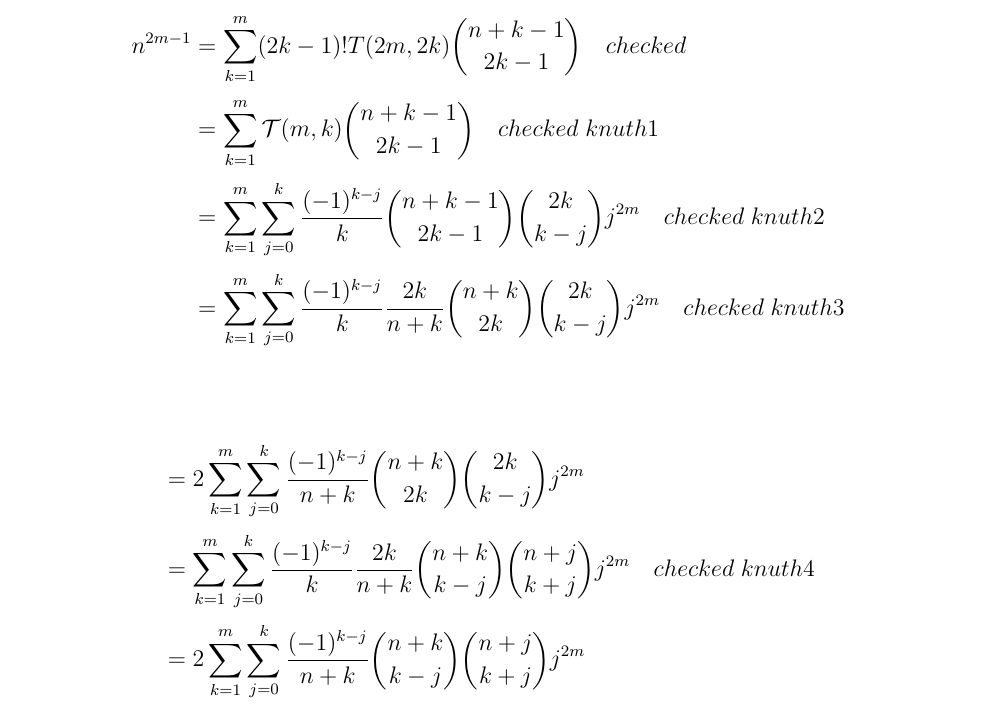
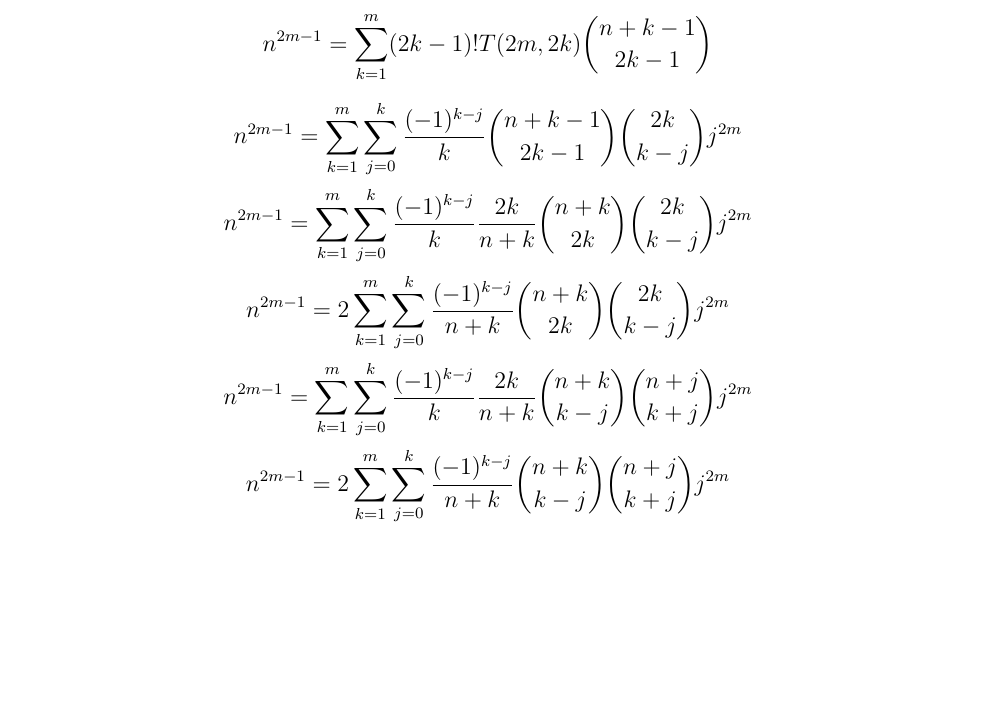
Before and after one commit to kolosovpetro/PolynomialIdentitiesInvolvingCentralFactorialNumbers, a LaTeX paper (src/polynomial-identities/polynomial-identities-main.tex, which reads src/polynomial-identities/polynomial-identities.tex): part of page 2 of 3, cut so that both start at the same text, the shorter picture padded with empty space. Compiled offline with pdfLaTeX.

Commit message:
work in progress

```diff
--- a/src/polynomial-identities/polynomial-identities.tex
+++ b/src/polynomial-identities/polynomial-identities.tex
@@ -12,17 +12,24 @@
 \end{equation*}
 
 \subsection{Knuth's formula - approach 1 (to be verified all)}\label{subsec:knuth's-formula---approach-1-(to-be-verified-all)}
-\begin{align*}
-    n^{2m-1}
-    &= \sum_{k=1}^{m} (2k-1)! T(2m,2k) \binom{n+k-1}{2k-1} \quad checked \\
-    &= \sum_{k=1}^{m} \mathcal{T}(m,k) \binom{n+k-1}{2k-1} \quad checked \;  knuth1\\
-    &= \sum_{k=1}^{m} \sum_{j=0}^{k} \frac{(-1)^{k-j}}{k} \binom{n+k-1}{2k-1} \binom{2k}{k-j} j^{2m} \quad checked \; knuth2 \\
-    &= \sum_{k=1}^{m} \sum_{j=0}^{k} \frac{(-1)^{k-j}}{k} \frac{2k}{n+k} \binom{n+k}{2k} \binom{2k}{k-j} j^{2m} \quad checked \; knuth3 \\
-\end{align*}
-\begin{align*}
-    &= 2\sum_{k=1}^{m} \sum_{j=0}^{k} \frac{(-1)^{k-j}}{n+k} \binom{n+k}{2k} \binom{2k}{k-j} j^{2m}  \\
-    &= \sum_{k=1}^{m} \sum_{j=0}^{k} \frac{(-1)^{k-j}}{k} \frac{2k}{n+k} \binom{n+k}{k-j} \binom{n+j}{k+j} j^{2m} \quad checked \; knuth4 \\
-    &= 2\sum_{k=1}^{m} \sum_{j=0}^{k} \frac{(-1)^{k-j}}{n+k} \binom{n+k}{k-j} \binom{n+j}{k+j} j^{2m} \\
-    &= 2\sum_{k=1}^{m} \sum_{j=0}^{k} \frac{(-1)^{k-j}}{n+k} \binom{n+k}{n+j} \binom{n+j}{k+j} j^{2m} \\
-    &= 2\sum_{k=1}^{m} \sum_{j=0}^{k} \frac{(-1)^{k-j}}{n+k} \binom{n+k}{k+j} \binom{k-j}{n-k} j^{2m} \\
-\end{align*}
+\begin{equation*}
+    n^{2m-1} = \sum_{k=1}^{m} (2k-1)! T(2m,2k) \binom{n+k-1}{2k-1}
+\end{equation*}
+\begin{equation*}
+    n^{2m-1} = \sum_{k=1}^{m} \sum_{j=0}^{k} \frac{(-1)^{k-j}}{k} \binom{n+k-1}{2k-1} \binom{2k}{k-j} j^{2m}
+\end{equation*}
+\begin{equation*}
+    n^{2m-1} = \sum_{k=1}^{m} \sum_{j=0}^{k} \frac{(-1)^{k-j}}{k} \frac{2k}{n+k} \binom{n+k}{2k} \binom{2k}{k-j} j^{2m}
+\end{equation*}
+\begin{equation*}
+    n^{2m-1} = 2\sum_{k=1}^{m} \sum_{j=0}^{k} \frac{(-1)^{k-j}}{n+k} \binom{n+k}{2k} \binom{2k}{k-j} j^{2m}
+\end{equation*}
+\begin{equation*}
+    n^{2m-1} = \sum_{k=1}^{m} \sum_{j=0}^{k} \frac{(-1)^{k-j}}{k} \frac{2k}{n+k} \binom{n+k}{k-j} \binom{n+j}{k+j} j^{2m}
+\end{equation*}
+\begin{equation*}
+    n^{2m-1} = 2\sum_{k=1}^{m} \sum_{j=0}^{k} \frac{(-1)^{k-j}}{n+k} \binom{n+k}{k-j} \binom{n+j}{k+j} j^{2m}
+\end{equation*}
+\begin{equation*}
+    n^{2m-1} = 2\sum_{k=1}^{m} \sum_{j=0}^{k} \frac{(-1)^{k-j}}{n+k} \binom{n+k}{n+j} \binom{n+j}{k+j} j^{2m}
+\end{equation*}
```
Also changed, not shown: out/definitions-main.pdf, out/polynomial-identities-main.pdf, src/polynomial-identities/polynomial-identities.tex (18 more changed lines), 1 other file.
